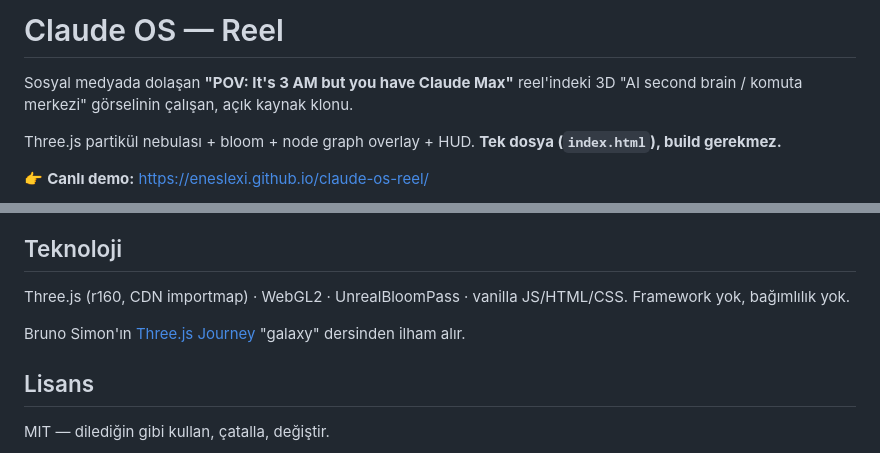
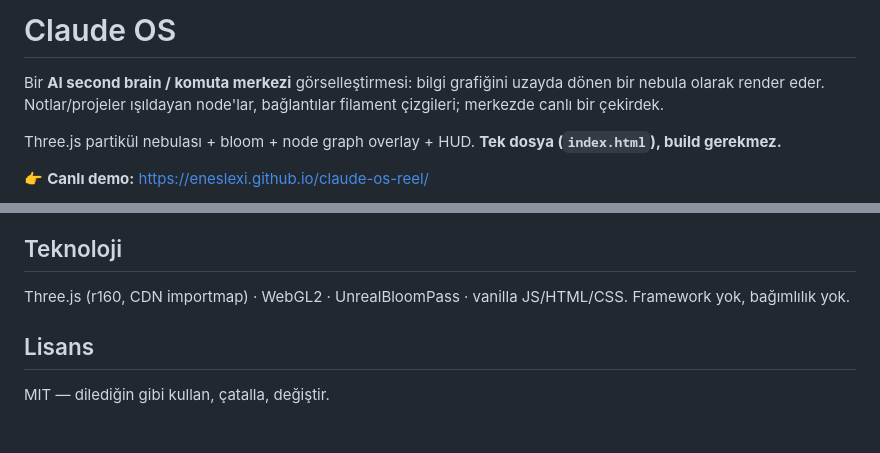
Before and after one commit to Eneslexi/claude-os-reel, a Markdown page: README.md, 2 parts joined by grey strips. GitHub-like rendering; blank space fills up the shorter version.

Commit message:
README güncellendi
Co-Authored-By: Claude Opus 4.8 (1M context) <noreply@anthropic.com>

```diff
--- a/README.md
+++ b/README.md
@@ -1,6 +1,6 @@
-# Claude OS — Reel
+# Claude OS
 
-Sosyal medyada dolaşan **"POV: It's 3 AM but you have Claude Max"** reel'indeki 3D "AI second brain / komuta merkezi" görselinin çalışan, açık kaynak klonu.
+Bir **AI second brain / komuta merkezi** görselleştirmesi: bilgi grafiğini uzayda dönen bir nebula olarak render eder. Notlar/projeler ışıldayan node'lar, bağlantılar filament çizgileri; merkezde canlı bir çekirdek.
 
 Three.js partikül nebulası + bloom + node graph overlay + HUD. **Tek dosya (`index.html`), build gerekmez.**
 
@@ -79,7 +79,5 @@ Toplam ~350 satır tek dosya. Mantık 6 katman:
 ## Teknoloji
 Three.js (r160, CDN importmap) · WebGL2 · UnrealBloomPass · vanilla JS/HTML/CSS. Framework yok, bağımlılık yok.
 
-Bruno Simon'ın [Three.js Journey](https://threejs-journey.com) "galaxy" dersinden ilham alır.
-
 ## Lisans
 MIT — dilediğin gibi kullan, çatalla, değiştir.
```
